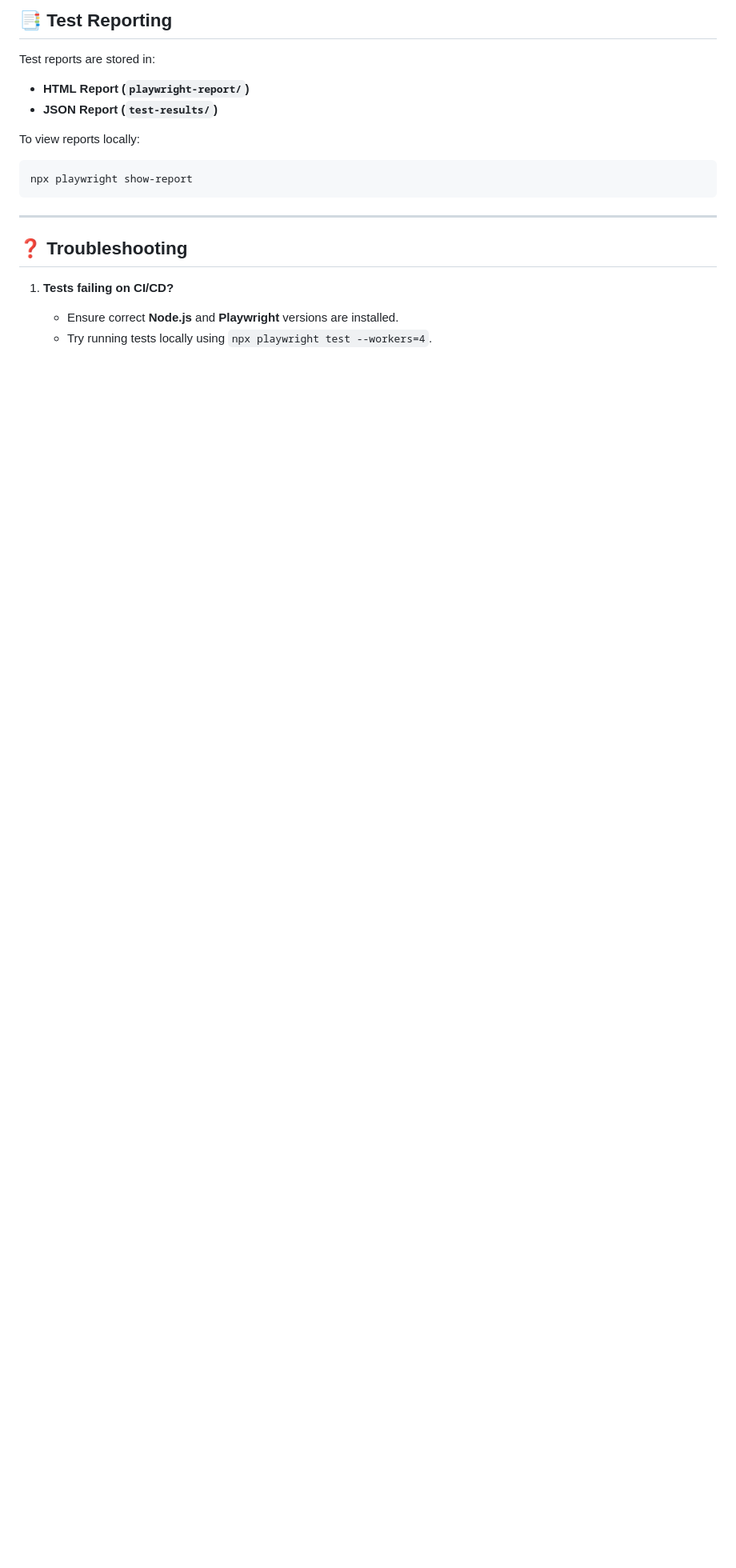
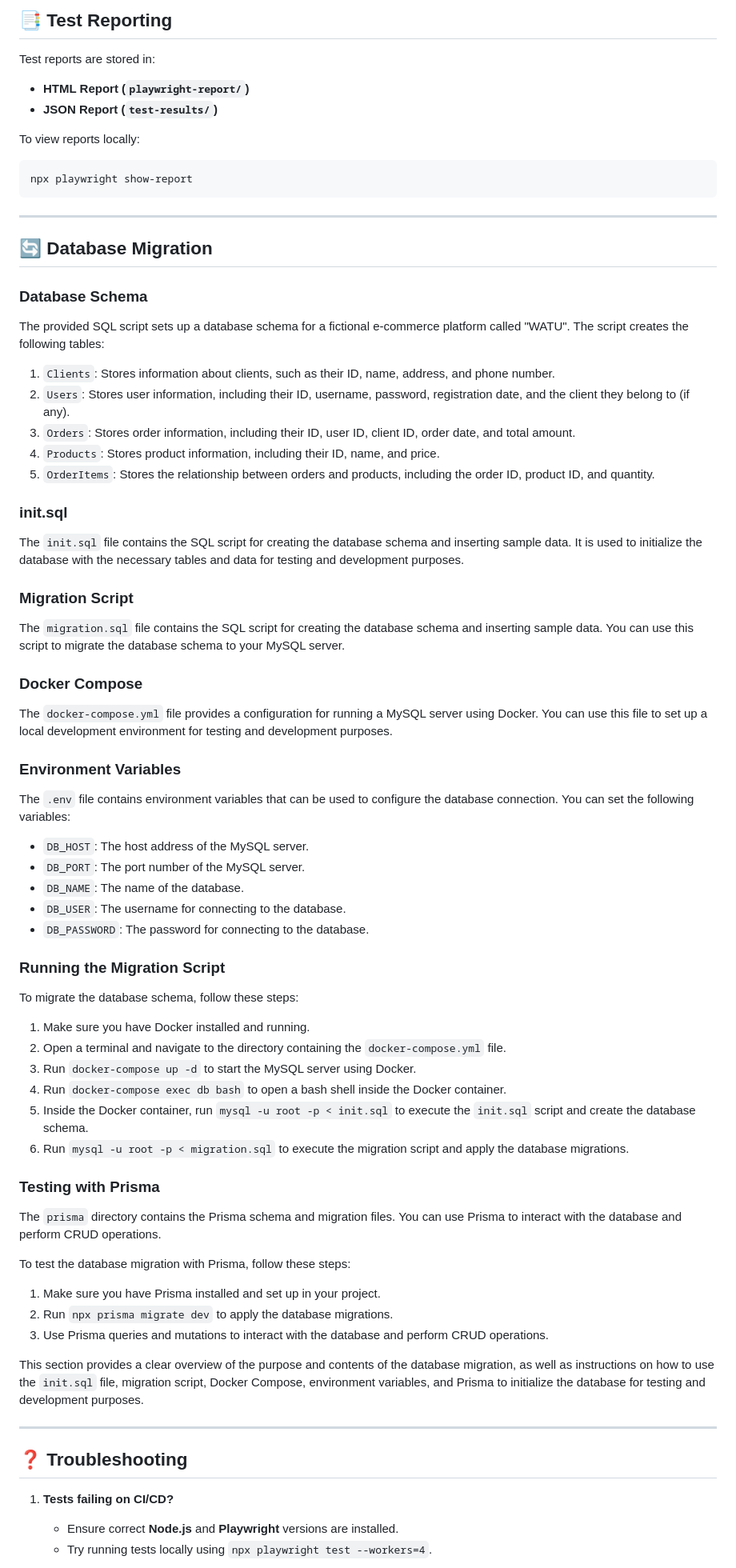
Before and after one commit to kenzym04/e2e-playwright, a Markdown page: README.md, the part around the change. Shown at 80% size. Rendered like a GitHub page; blank space fills up the shorter version.

````diff
--- a/README.md
+++ b/README.md
@@ -197,9 +197,65 @@ To view reports locally:
 ```bash
 npx playwright show-report
 ```
+---
+## 🔄 Database Migration
+
+### Database Schema
+
+The provided SQL script sets up a database schema for a fictional e-commerce platform called "WATU". The script creates the following tables:
+
+1. `Clients`: Stores information about clients, such as their ID, name, address, and phone number.
+2. `Users`: Stores user information, including their ID, username, password, registration date, and the client they belong to (if any).
+3. `Orders`: Stores order information, including their ID, user ID, client ID, order date, and total amount.
+4. `Products`: Stores product information, including their ID, name, and price.
+5. `OrderItems`: Stores the relationship between orders and products, including the order ID, product ID, and quantity.
+
+### init.sql
+
+The `init.sql` file contains the SQL script for creating the database schema and inserting sample data. It is used to initialize the database with the necessary tables and data for testing and development purposes.
+
+### Migration Script
+
+The `migration.sql` file contains the SQL script for creating the database schema and inserting sample data. You can use this script to migrate the database schema to your MySQL server.
+
+### Docker Compose
+
+The `docker-compose.yml` file provides a configuration for running a MySQL server using Docker. You can use this file to set up a local development environment for testing and development purposes.
+
+### Environment Variables
+
+The `.env` file contains environment variables that can be used to configure the database connection. You can set the following variables:
+
+- `DB_HOST`: The host address of the MySQL server.
+- `DB_PORT`: The port number of the MySQL server.
+- `DB_NAME`: The name of the database.
+- `DB_USER`: The username for connecting to the database.
+- `DB_PASSWORD`: The password for connecting to the database.
+
+### Running the Migration Script
+
+To migrate the database schema, follow these steps:
+
+1. Make sure you have Docker installed and running.
+2. Open a terminal and navigate to the directory containing the `docker-compose.yml` file.
+3. Run `docker-compose up -d` to start the MySQL server using Docker.
+4. Run `docker-compose exec db bash` to open a bash shell inside the Docker container.
+5. Inside the Docker container, run `mysql -u root -p < init.sql` to execute the `init.sql` script and create the database schema.
+6. Run `mysql -u root -p < migration.sql` to execute the migration script and apply the database migrations.
+
+### Testing with Prisma
+
+The `prisma` directory contains the Prisma schema and migration files. You can use Prisma to interact with the database and perform CRUD operations.
+
+To test the database migration with Prisma, follow these steps:
+
+1. Make sure you have Prisma installed and set up in your project.
+2. Run `npx prisma migrate dev` to apply the database migrations.
+3. Use Prisma queries and mutations to interact with the database and perform CRUD operations.
+
+This section provides a clear overview of the purpose and contents of the database migration, as well as instructions on how to use the `init.sql` file, migration script, Docker Compose, environment variables, and Prisma to initialize the database for testing and development purposes.
 
 ---
-
 ## ❓ Troubleshooting
 
 1. **Tests failing on CI/CD?**
````
